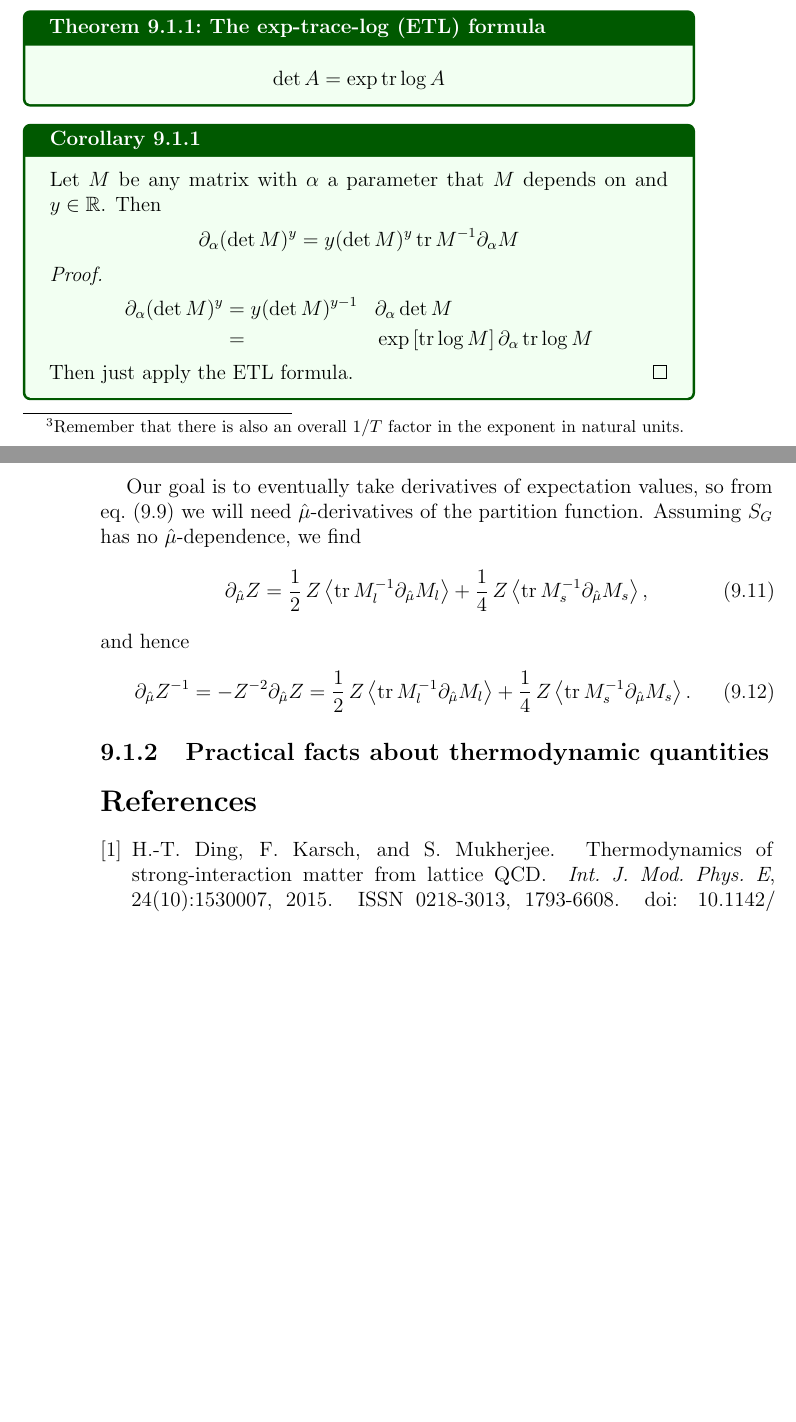
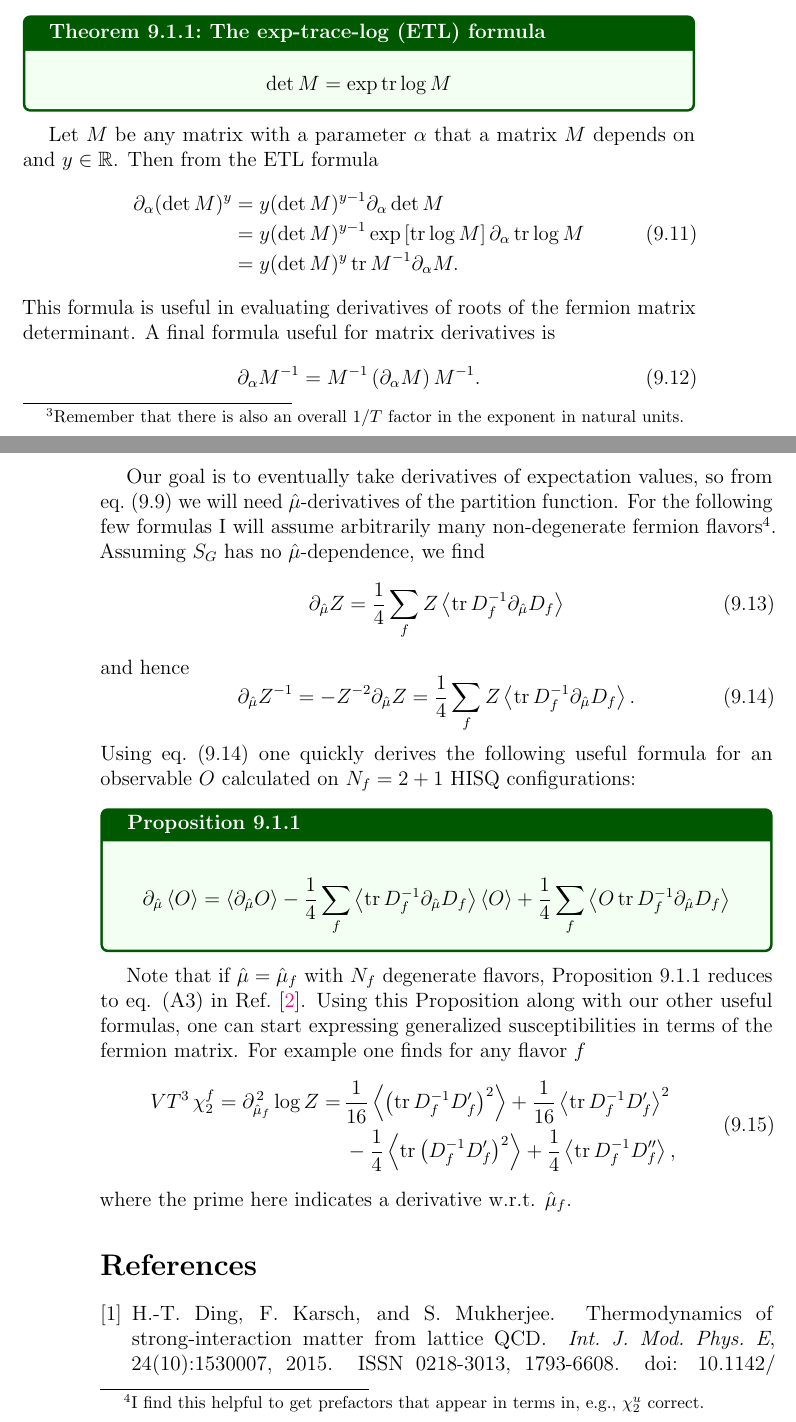
Before and after one commit to clarkedavida/researchNotes, a LaTeX thesis (0_researchnotes.tex, which reads ch_LFT_realPhysics.tex): two parts of pages 161 and 162 of 239 before the commit and two parts of pages 161 and 162 of 241 after it, joined at a grey line, cut so that both start at the same text, the shorter picture padded with empty space. Compiled offline with pdfLaTeX.

Commit message:
more QCD thermo

```diff
--- a/ch_LFT_realPhysics.tex
+++ b/ch_LFT_realPhysics.tex
@@ -95,39 +95,65 @@ thermodynamics. You can find even more useful formulas for a system of
 $N_f$ identical
 fermion flavors in the appendix of Ref.~\cite{allton_thermodynamics_2005}.
 For these calculations we will often need the following formula for a
-matrix $A$:
+matrix $M$:
 \begin{theorem}{The exp-trace-log (ETL) formula}{}\label{thm:exptrlog}
-  $$\det A = \exp \tr \log A$$
+  $$\det M = \exp \tr \log M$$
 \end{theorem}
-\begin{corollary}{}{} Let $M$ be any matrix with $\alpha$ a parameter that
-$M$ depends on and $y\in\R$. Then
-$$
-  \partial_\alpha(\det M)^y = y(\det M)^y \tr M^{-1}\partial_\alpha M
-$$
-\begin{proof}
-\begin{equation*}\begin{aligned}
-  \partial_\alpha(\det M)^y &= y(\det M)^{y-1}&&\partial_\alpha\det M\\
-      &=  &&\exp\left[\tr\log M\right]\partial_\alpha\tr\log M
-\end{aligned}\end{equation*}
-Then just apply the ETL formula.
-\end{proof}
-\end{corollary}
+Let $M$ be any matrix with a parameter $\alpha$ that a matrix
+$M$ depends on and $y\in\R$. Then from the ETL formula
+\begin{equation}\begin{aligned}
+  \partial_\alpha(\det M)^y &= y(\det M)^{y-1}\partial_\alpha\det M\\
+      &= y(\det M)^{y-1}\exp\left[\tr\log M\right]\partial_\alpha\tr\log M\\
+      &= y(\det M)^y \tr M^{-1}\partial_\alpha M.
+\end{aligned}\end{equation}
+This formula is useful in evaluating derivatives of roots of the fermion
+matrix determinant. A final formula useful for matrix derivatives is
+\begin{equation}
+  \partial_\alpha M^{-1} = M^{-1}\left(\partial_\alpha M\right) M^{-1}.
+\end{equation}
 
 Our goal is to eventually take derivatives of expectation values, so from
 eq.~\eqref{eq:HISQev} we will need $\muh$-derivatives of the partition
-function. Assuming $S_G$ has no $\muh$-dependence, we find
+function. For the following few formulas
+I will assume arbitrarily many non-degenerate
+fermion flavors\footnote{I find this helpful to get prefactors that appear
+in terms in, e.g., $\chi_2^u$ correct.}. Assuming $S_G$ has no
+$\muh$-dependence, we find
 \begin{equation}
-  \partial_{\muh}Z =   \frac{1}{2}\,Z\ev{\tr M_l^{-1}\partial_{\muh}M_l}
-                     + \frac{1}{4}\,Z\ev{\tr M_s^{-1}\partial_{\muh}M_s},
+  \partial_{\muh}Z = \frac{1}{4}\sum_f
+                      Z\ev{\tr D_f^{-1}\partial_{\muh}D_f}
 \end{equation}
 and hence
-\begin{equation}
+\begin{equation}\label{eq:dZinv}
   \partial_{\muh}Z^{-1} = -Z^{-2}\partial_{\muh}Z
-                        =   \frac{1}{2}\,Z\ev{\tr M_l^{-1}\partial_{\muh}M_l}
-                          + \frac{1}{4}\,Z\ev{\tr M_s^{-1}\partial_{\muh}M_s}.
+                        =\frac{1}{4}\sum_fZ\ev{\tr D_f^{-1}\partial_{\muh}D_f}.
 \end{equation}
+Using eq.~\eqref{eq:dZinv} one quickly derives the following useful formula
+for an observable $O$ calculated on $N_f=2+1$ HISQ configurations:
+\begin{proposition}{}{}\label{prop:dO}
+\begin{equation*} \partial_{\muh}\ev{O}
+       =   \ev{\partial_{\muh}O}
+        -\frac{1}{4}\sum_f\ev{\tr D_f^{-1}\partial_{\muh}D_f}\ev{O}
+         +\frac{1}{4}\sum_f\ev{O\tr D_f^{-1}\partial_{\muh}D_f}
+\end{equation*}
+\end{proposition}
 
-\subsection{Practical facts about thermodynamic quantities}
+Note that if $\muh=\muh_f$ with $N_f$ degenerate flavors,
+Proposition~\ref{prop:dO} reduces to eq. (A3)
+in Ref.~\cite{allton_thermodynamics_2005}. Using this Proposition along
+with our other useful formulas, one
+can start expressing generalized susceptibilities in terms of the fermion
+matrix. For example one finds for any flavor $f$
+\begin{equation}\begin{aligned}
+  VT^3\,\chi_2^f =\partial_{\muh_f}^{\,2}\log Z
+                 =\, & \frac{1}{16}\ev{\left(\tr D_f^{-1}D_f'\right)^2}
+                    +\frac{1}{16}\ev{\tr D_f^{-1}D_f'}^2\\
+                   & -\frac{1}{4}\ev{\tr \left(D_f^{-1} D_f'\right)^2}
+                    +\frac{1}{4}\ev{\tr D_f^{-1}D_f''},
+\end{aligned}\end{equation}
+where the prime here indicates a derivative w.r.t. $\muh_f$.
+
+%\subsection{Practical facts about thermodynamic quantities}
 
 \bibliographystyle{unsrtnat}
 \bibliography{bibliography}
```
